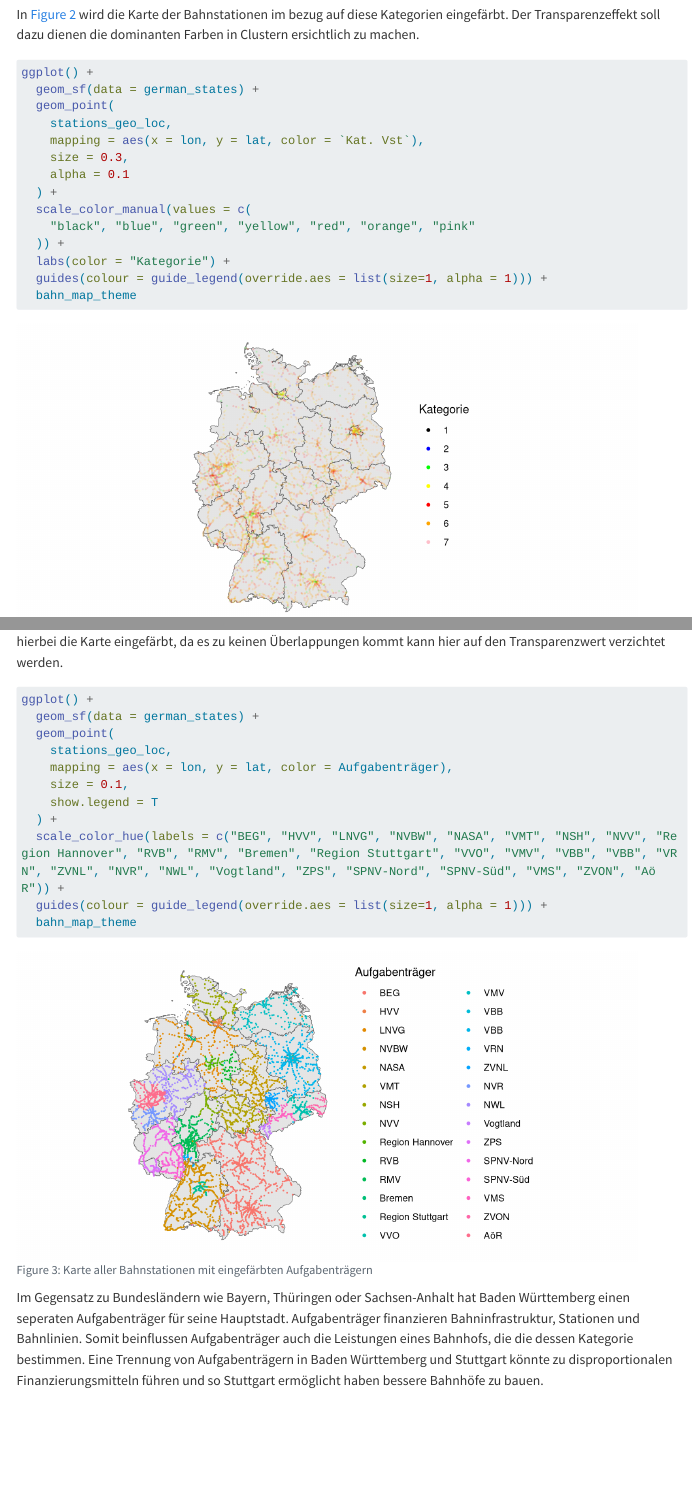
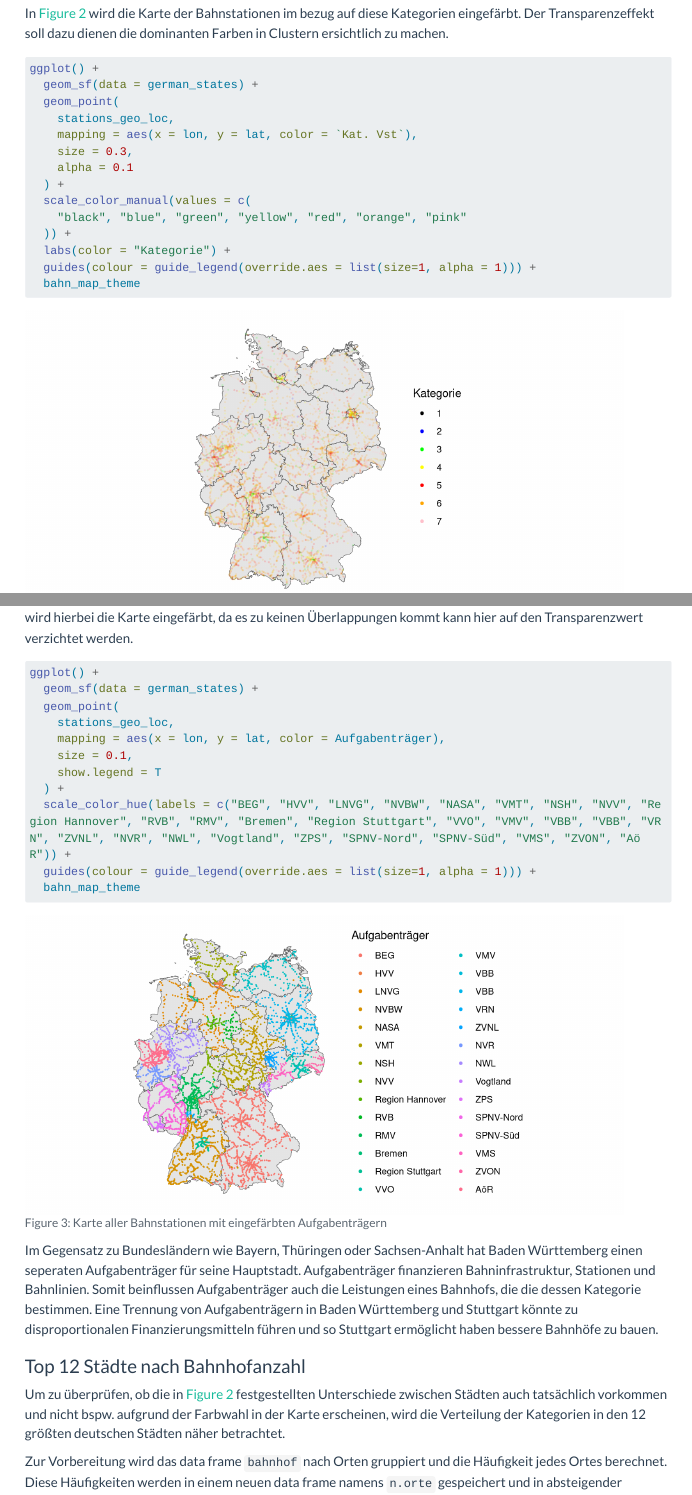
Before and after one commit to grossamos/bahnhof-big-data, a Quarto document (dokumentation.qmd): the page in a window 1100 px wide, from 3960 px down before the commit and from 3890 px down after it, so that both start at the same text, and a second part further down, joined at a grey line. Rendered offline with R 4.5, knitr and Pandoc in place of Quarto, with nearby package versions; some code elsewhere in the file could not run offline; menus at the side of the page are left out; long lines of code are wrapped.

Commit message:
add theming

```diff
--- a/dokumentation.qmd
+++ b/dokumentation.qmd
@@ -5,6 +5,9 @@ date: "01.08.2023"
 editor: visual
 format:
   html:
+    theme:
+      light: flatly
+      dark: darkly
     fig-width: 8
     fig-height: 4
 toc: true
```
